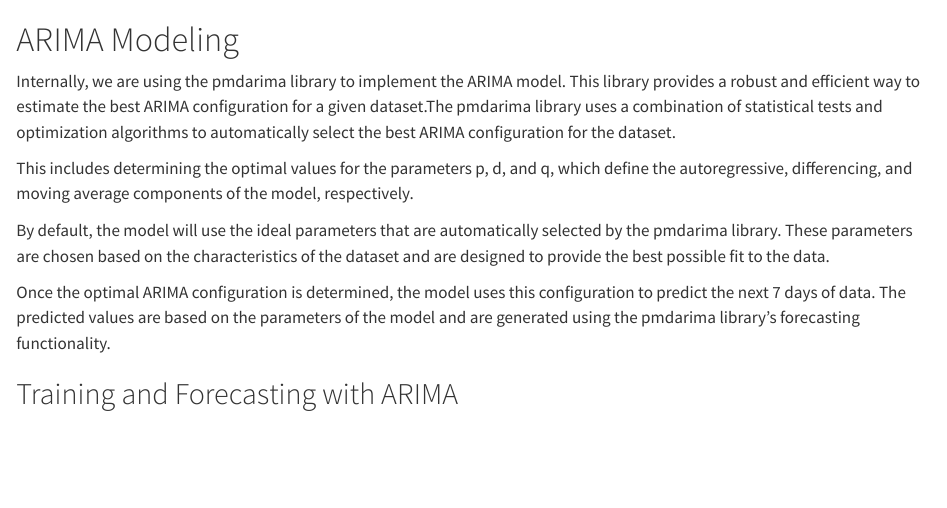
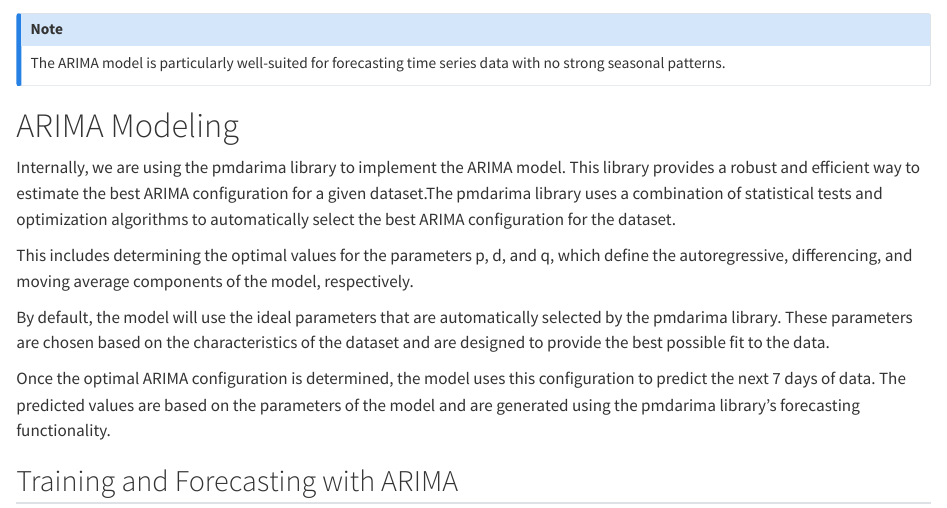
Before and after one commit to Sherwin-14/Nasdaq_Explorer, a Quarto document (doc_content/sections/arima.qmd): the page in a window 1100 px wide, from its top. Rendered offline with R 4.5, knitr and Pandoc in place of Quarto, with nearby package versions.

Commit message:
added note to arima

```diff
--- a/doc_content/sections/arima.qmd
+++ b/doc_content/sections/arima.qmd
@@ -1,3 +1,7 @@
+::: {.callout-note appearance="default"}
+The ARIMA model is particularly well-suited for forecasting time series data with  no strong seasonal patterns.
+:::
+
 # ARIMA Modeling
 
 Internally, we are using the pmdarima library to implement the ARIMA model. This library provides a robust and efficient way to estimate the best ARIMA configuration for a given dataset.The pmdarima library uses a combination of statistical tests and optimization algorithms to automatically select the best ARIMA configuration for the dataset.
```
Also changed, not shown: doc_content/sections/sarima.qmd (+1 -1 lines), 3 other files.
